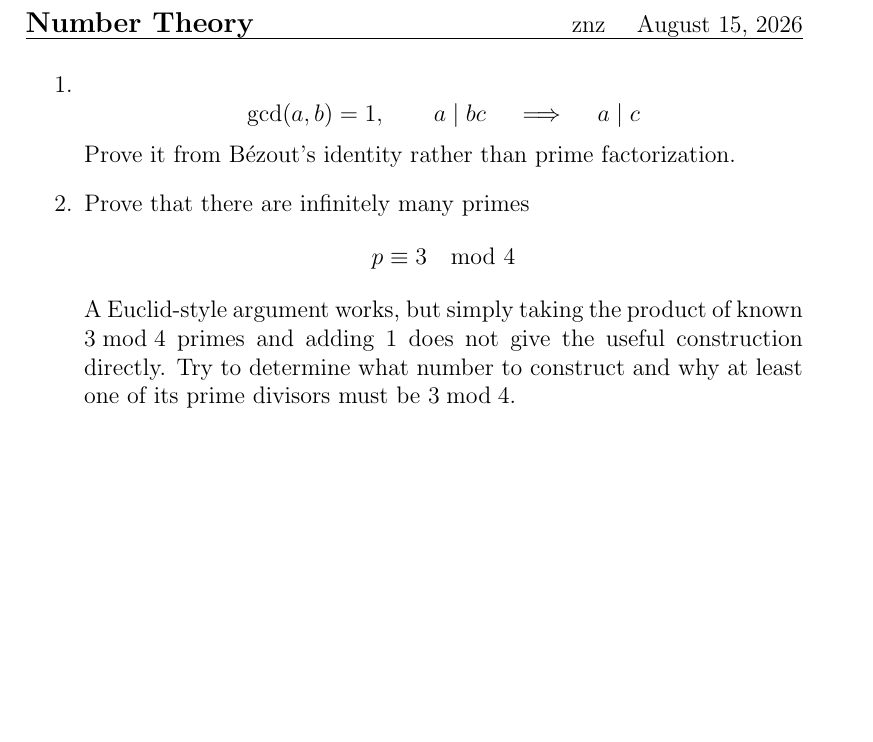
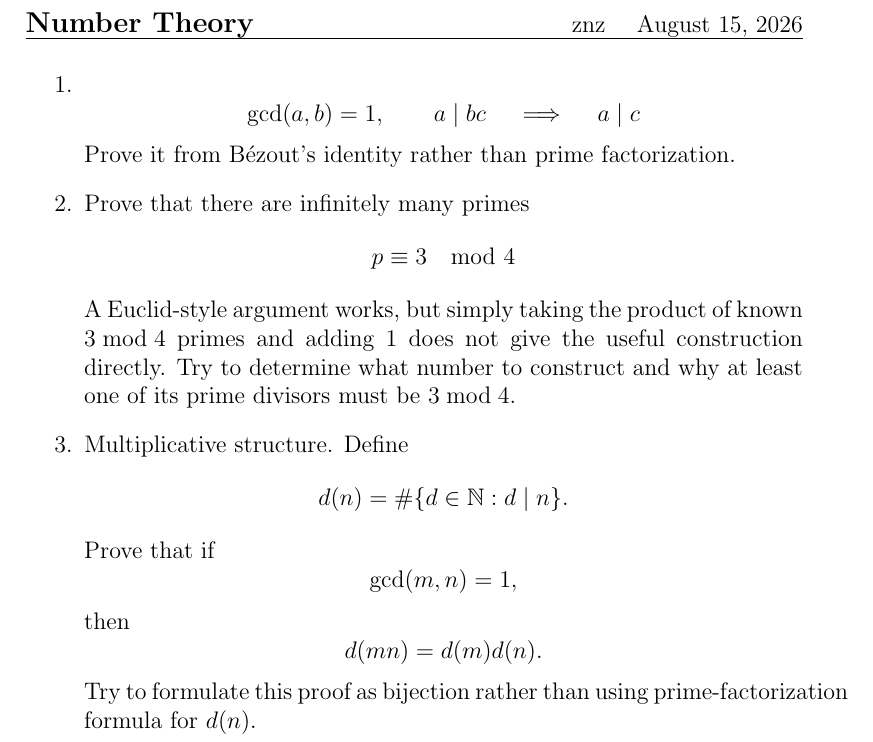
Before and after one commit to z3nze/ntgym, a LaTeX document (daily/000001/problems.tex): part of the page, cut so that both start at the same text, the shorter picture padded with empty space. Compiled offline with pdfLaTeX.

Commit message:
day 1 ex. 3

```diff
--- a/daily/000001/problems.tex
+++ b/daily/000001/problems.tex
@@ -1,6 +1,6 @@
 \documentclass[12pt]{article}
 
-\usepackage{amsmath}
+\usepackage{amsmath, amsfonts}
 
 \begin{document}
 
@@ -26,6 +26,19 @@ znz
         p \equiv 3 \mod{4}
         \]
         A Euclid-style argument works, but simply taking the product of known \(3\bmod4\) primes and adding \(1\) does not give the useful construction directly. Try to determine what number to construct and why at least one of its prime divisors must be \(3\bmod4\).
+\item Multiplicative structure. Define
+        \[
+        d(n)=\# \{d \in \mathbb{N} : d \mid n\}.
+        \]
+        Prove that if
+        \[
+        \gcd(m, n)=1,
+        \]
+        then
+        \[
+        d(mn)=d(m)d(n).
+        \]
+        Try to formulate this proof as bijection rather than using prime-factorization formula for $d(n)$.
 \end{enumerate}
 
 \end{document}
```
Also changed, not shown: daily/000001/problems.pdf.
